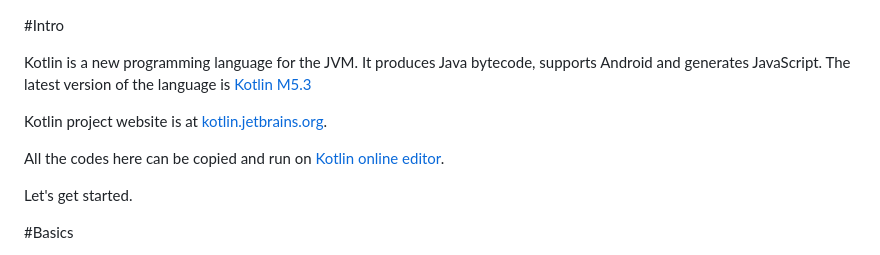
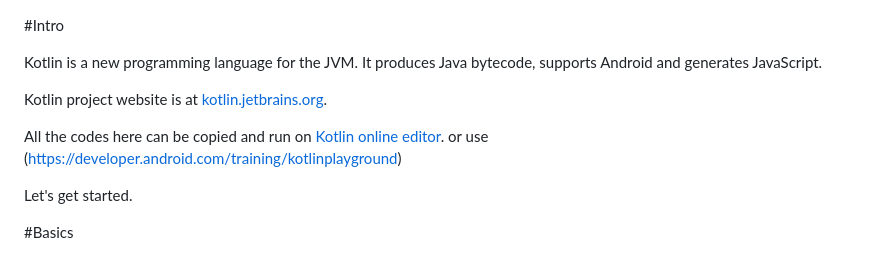
Before and after one commit to saransh0111/testbrurh, a Markdown page: Kotlin Cheatsheet.md, the part around the change. Rendered like a GitHub page.

```diff
--- a/gistfile1.md
+++ b/Kotlin Cheatsheet.md
@@ -1,10 +1,11 @@
 #Intro
 
-Kotlin is a new programming language for the JVM. It produces Java bytecode, supports Android and generates JavaScript. The latest version of the language is [Kotlin M5.3]("http://blog.jetbrains.com/kotlin/2013/06/kotlin-m5-3-idea-13-delegated-properties-and-more/")
+Kotlin is a new programming language for the JVM. It produces Java bytecode, supports Android and generates JavaScript.
 
 Kotlin project website is at [kotlin.jetbrains.org](http://kotlin.jetbrains.org).
 
 All the codes here can be copied and run on [Kotlin online editor](http://kotlin-demo.jetbrains.com/).
+or use (https://developer.android.com/training/kotlinplayground)
 
 Let's get started.
 
```
